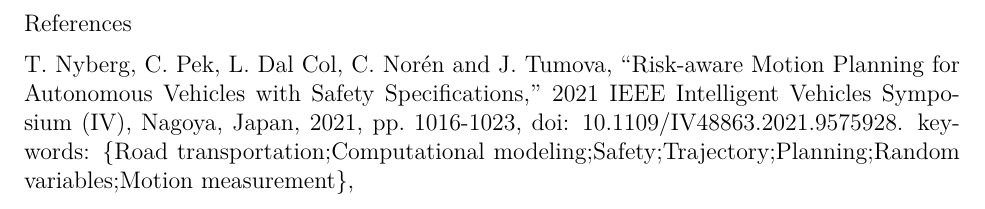
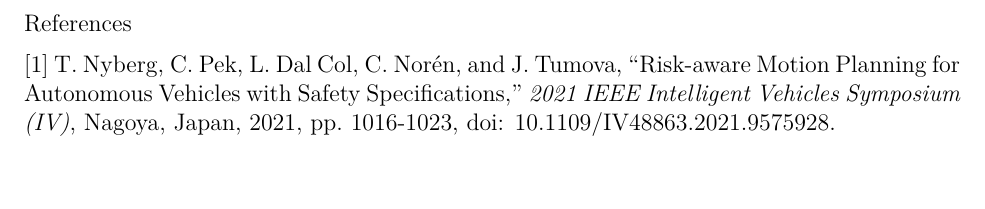
Before and after one commit to pkallem/stor390midterm, an R Markdown document (STOR390Midterm.Rmd): part of page 4 of 4, cut so that both start at the same text, the shorter picture padded with empty space. The pictures show the output file STOR390Midterm.pdf that the author committed with the source.

Commit message:
Update references

```diff
--- a/STOR390Midterm.Rmd
+++ b/STOR390Midterm.Rmd
@@ -34,4 +34,4 @@
 
 References
 
-T. Nyberg, C. Pek, L. Dal Col, C. Norén and J. Tumova, "Risk-aware Motion Planning for Autonomous Vehicles with Safety Specifications," 2021 IEEE Intelligent Vehicles Symposium (IV), Nagoya, Japan, 2021, pp. 1016-1023, doi: 10.1109/IV48863.2021.9575928. keywords: {Road transportation;Computational modeling;Safety;Trajectory;Planning;Random variables;Motion measurement},
+[1] T. Nyberg, C. Pek, L. Dal Col, C. Norén, and J. Tumova, "Risk-aware Motion Planning for Autonomous Vehicles with Safety Specifications," *2021 IEEE Intelligent Vehicles Symposium (IV)*, Nagoya, Japan, 2021, pp. 1016-1023, doi: 10.1109/IV48863.2021.9575928.
```
Also changed, not shown: STOR390Midterm.pdf.
